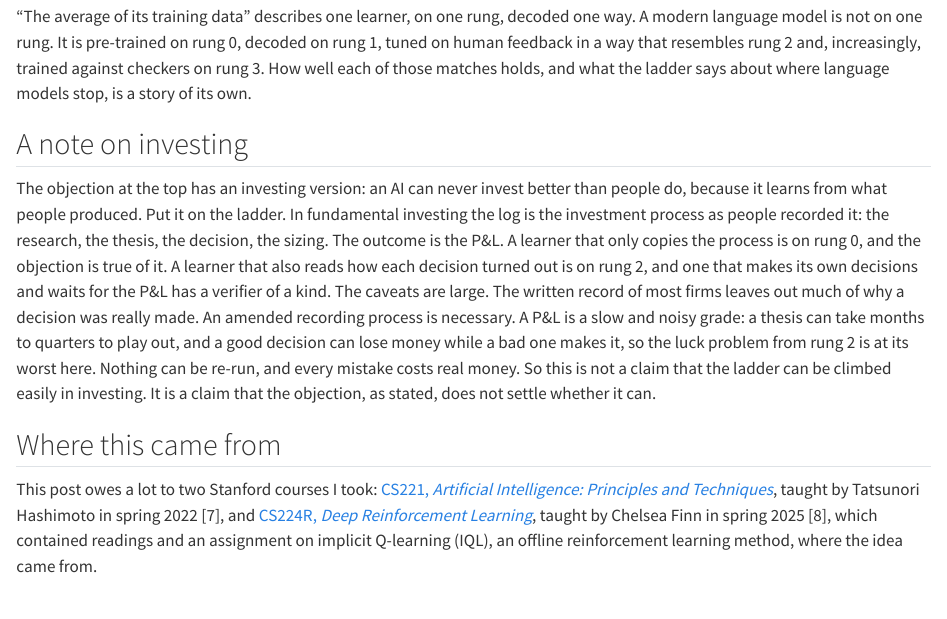
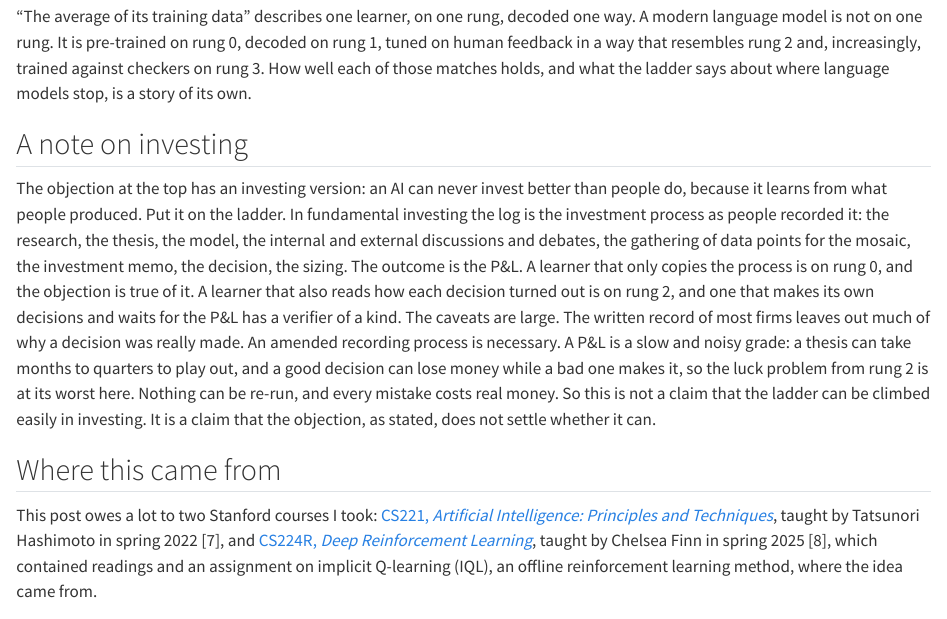
Before and after one commit to marketneutral/marketneutral.github.io, a Quarto document (notebooks/2026-11-10-exceed-training-data.qmd): the page in a window 1100 px wide, from 11360 px down. Rendered offline with R 4.5, knitr and Pandoc in place of Quarto, with nearby package versions; some code elsewhere in the file could not run offline.

Commit message:
exceed-training-data: fuller list of what the investment process records
Co-Authored-By: Claude Fable 5.2 <noreply@anthropic.com>
Claude-Session: https://claude.ai/code/session_016RHtDsvoieCWzND8P8A2Zp

```diff
--- a/notebooks/2026-11-10-exceed-training-data.qmd
+++ b/notebooks/2026-11-10-exceed-training-data.qmd
@@ -802,7 +802,7 @@
 
 ## A note on investing
 
-The objection at the top has an investing version: an AI can never invest better than people do, because it learns from what people produced. Put it on the ladder. In fundamental investing the log is the investment process as people recorded it: the research, the thesis, the decision, the sizing. The outcome is the P&L. A learner that only copies the process is on rung 0, and the objection is true of it. A learner that also reads how each decision turned out is on rung 2, and one that makes its own decisions and waits for the P&L has a verifier of a kind. The caveats are large. The written record of most firms leaves out much of why a decision was really made. An amended recording process is necessary. A P&L is a slow and noisy grade: a thesis can take months to quarters to play out, and a good decision can lose money while a bad one makes it, so the luck problem from rung 2 is at its worst here. Nothing can be re-run, and every mistake costs real money. So this is not a claim that the ladder can be climbed easily in investing. It is a claim that the objection, as stated, does not settle whether it can.
+The objection at the top has an investing version: an AI can never invest better than people do, because it learns from what people produced. Put it on the ladder. In fundamental investing the log is the investment process as people recorded it: the research, the thesis, the model, the internal and external discussions and debates, the gathering of data points for the mosaic, the investment memo, the decision, the sizing. The outcome is the P&L. A learner that only copies the process is on rung 0, and the objection is true of it. A learner that also reads how each decision turned out is on rung 2, and one that makes its own decisions and waits for the P&L has a verifier of a kind. The caveats are large. The written record of most firms leaves out much of why a decision was really made. An amended recording process is necessary. A P&L is a slow and noisy grade: a thesis can take months to quarters to play out, and a good decision can lose money while a bad one makes it, so the luck problem from rung 2 is at its worst here. Nothing can be re-run, and every mistake costs real money. So this is not a claim that the ladder can be climbed easily in investing. It is a claim that the objection, as stated, does not settle whether it can.
 
 ## Where this came from
 
```
Also changed, not shown: src/posts/exceed-training-data/index.md (+1 -1 lines), src/posts/exceed-training-data/2026-11-10-exceed-training-data_files/figure-commonmark/humans-paths-output-1.svg, src/posts/exceed-training-data/2026-11-10-exceed-training-data_files/figure-commonmark/ladder-0-output-1.svg, src/posts/exceed-training-data/2026-11-10-exceed-training-data_files/figure-commonmark/ladder-1-output-1.svg, src/posts/exceed-training-data/2026-11-10-exceed-training-data_files/figure-commonmark/ladder-2-output-1.svg, src/posts/exceed-training-data/2026-11-10-exceed-training-data_files/figure-commonmark/ladder-humans-output-1.svg, src/posts/exceed-training-data/2026-11-10-exceed-training-data_files/figure-commonmark/ladder-output-1.svg, src/posts/exceed-training-data/2026-11-10-exceed-training-data_files/figure-commonmark/rung1-plot-output-1.svg, src/posts/exceed-training-data/2026-11-10-exceed-training-data_files/figure-commonmark/rung2-passes-output-1.svg, src/posts/exceed-training-data/2026-11-10-exceed-training-data_files/figure-commonmark/rung2-plot-output-1.svg, src/posts/exceed-training-data/2026-11-10-exceed-training-data_files/figure-commonmark/rung3-route-output-1.svg, src/posts/exceed-training-data/2026-11-10-exceed-training-data_files/figure-commonmark/rung3-score-output-1.svg, src/posts/exceed-training-data/2026-11-10-exceed-training-data_files/figure-commonmark/world-plot-output-1.svg.
